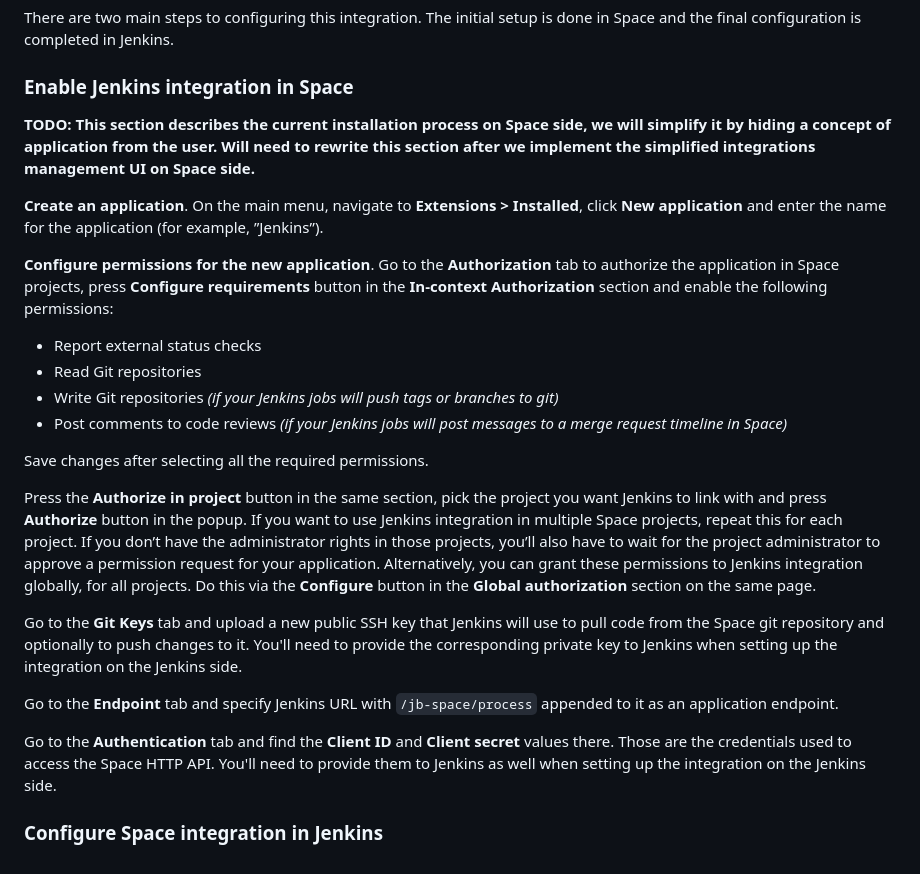
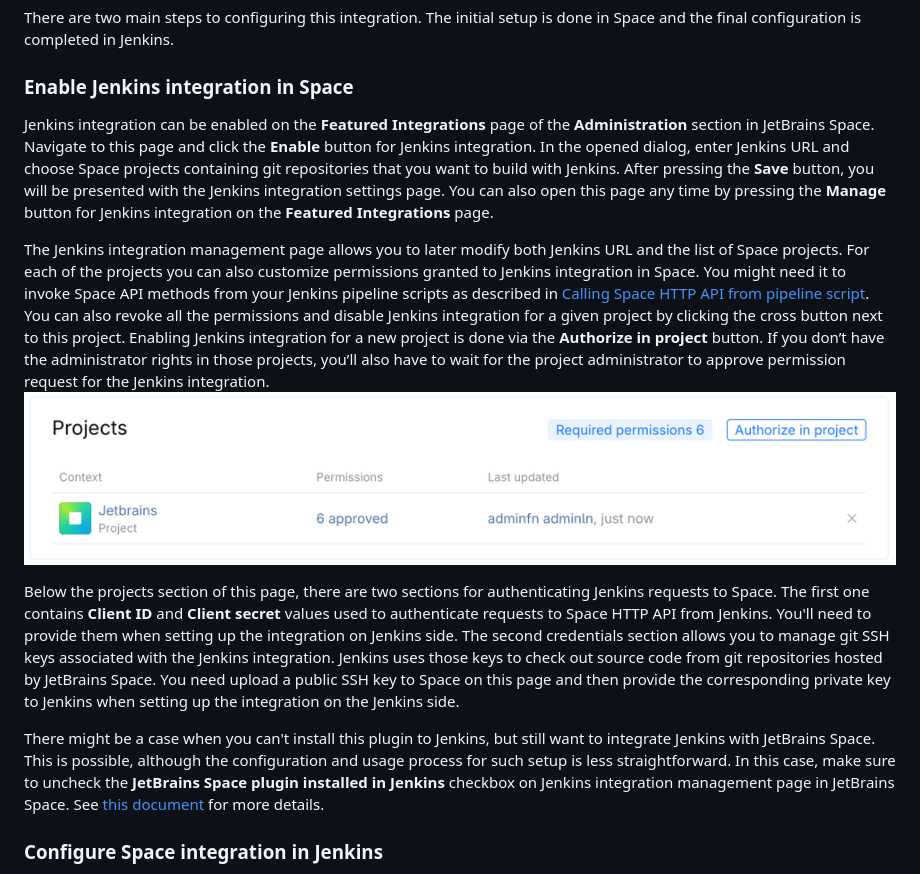
Before and after one commit to jenkinsci/jetbrains-space-plugin, a Markdown page: README.md, the part around the change. GitHub-like rendering; pictures changed too: docs/images/space-projects.png (added).

Commit message:
Update docs after supporting featured integrations in Space

```diff
--- a/README.md
+++ b/README.md
@@ -43,32 +43,31 @@ There are two main steps to configuring this integration. The initial setup is d
 
 ### Enable Jenkins integration in Space
 
-**TODO: This section describes the current installation process on Space side, we will simplify it by hiding a concept of application from the user.
-Will need to rewrite this section after we implement the simplified integrations management UI on Space side.**
+Jenkins integration can be enabled on the **Featured Integrations** page of the **Administration** section in JetBrains Space.
+Navigate to this page and click the **Enable** button for Jenkins integration. In the opened dialog, enter Jenkins URL
+and choose Space projects containing git repositories that you want to build with Jenkins. After pressing the **Save** button,
+you will be presented with the Jenkins integration settings page. You can also open this page any time by pressing the **Manage** button
+for Jenkins integration on the **Featured Integrations** page.
 
-**Create an application**. On the main menu, navigate to **Extensions > Installed**, click **New application** and enter the name for the application (for example, ”Jenkins”).
+The Jenkins integration management page allows you to later modify both Jenkins URL and the list of Space projects.
+For each of the projects you can also customize permissions granted to Jenkins integration in Space. You might need it
+to invoke Space API methods from your Jenkins pipeline scripts as described in [Calling Space HTTP API from pipeline script](#calling-space-http-api-from-pipeline-script).
+You can also revoke all the permissions and disable Jenkins integration for a given project by clicking the cross button next to this project.
+Enabling Jenkins integration for a new project is done via the **Authorize in project** button.
+If you don’t have the administrator rights in those projects, you’ll also have to wait for the project administrator to approve permission request for the Jenkins integration.
+![Authorized Space projects](docs/images/space-projects.png)
 
-**Configure permissions for the new application**. Go to the **Authorization** tab to authorize the application in Space projects, press
-**Configure requirements** button in the **In-context Authorization** section and enable the following permissions:
-  * Report external status checks
-  * Read Git repositories
-  * Write Git repositories *(if your Jenkins jobs will push tags or branches to git)*
-  * Post comments to code reviews *(if your Jenkins jobs will post messages to a merge request timeline in Space)*
+Below the projects section of this page, there are two sections for authenticating Jenkins requests to Space.
+The first one contains **Client ID** and **Client secret** values used to authenticate requests to Space HTTP API from Jenkins.
+You'll need to provide them when setting up the integration on Jenkins side.
+The second credentials section allows you to manage git SSH keys associated with the Jenkins integration. Jenkins uses those keys to check out source code
+from git repositories hosted by JetBrains Space. You need upload a public SSH key to Space on this page and then provide the corresponding private key to Jenkins
+when setting up the integration on the Jenkins side.
 
-Save changes after selecting all the required permissions.
-
-Press the **Authorize in project** button in the same section, pick the project you want Jenkins to link with and press **Authorize** button in the popup.
-If you want to use Jenkins integration in multiple Space projects, repeat this for each project.
-If you don’t have the administrator rights in those projects, you’ll also have to wait for the project administrator to approve a permission request for your application.
-Alternatively, you can grant these permissions to Jenkins integration globally, for all projects. Do this via the **Configure** button in the **Global authorization** section on the same page.
-
-Go to the **Git Keys** tab and upload a new public SSH key that Jenkins will use to pull code from the Space git repository and optionally to push changes to it.
-You'll need to provide the corresponding private key to Jenkins when setting up the integration on the Jenkins side.
-
-Go to the **Endpoint** tab and specify Jenkins URL with `/jb-space/process` appended to it as an application endpoint.
-
-Go to the **Authentication** tab and find the **Client ID** and **Client secret** values there. Those are the credentials used to access the Space HTTP API.
-You'll need to provide them to Jenkins as well when setting up the integration on the Jenkins side.
+There might be a case when you can't install this plugin to Jenkins, but still want to integrate Jenkins with JetBrains Space.
+This is possible, although the configuration and usage process for such setup is less straightforward. In this case, make sure to uncheck
+the **JetBrains Space plugin installed in Jenkins** checkbox on Jenkins integration management page in JetBrains Space.
+See [this document](docs/integration-without-plugin.md) for more details.
 
 ### Configure Space integration in Jenkins
 
```
Also changed, not shown: docs/integration-without-plugin.md (+19 -37 lines), docs/images/no-plugin.png (added).
